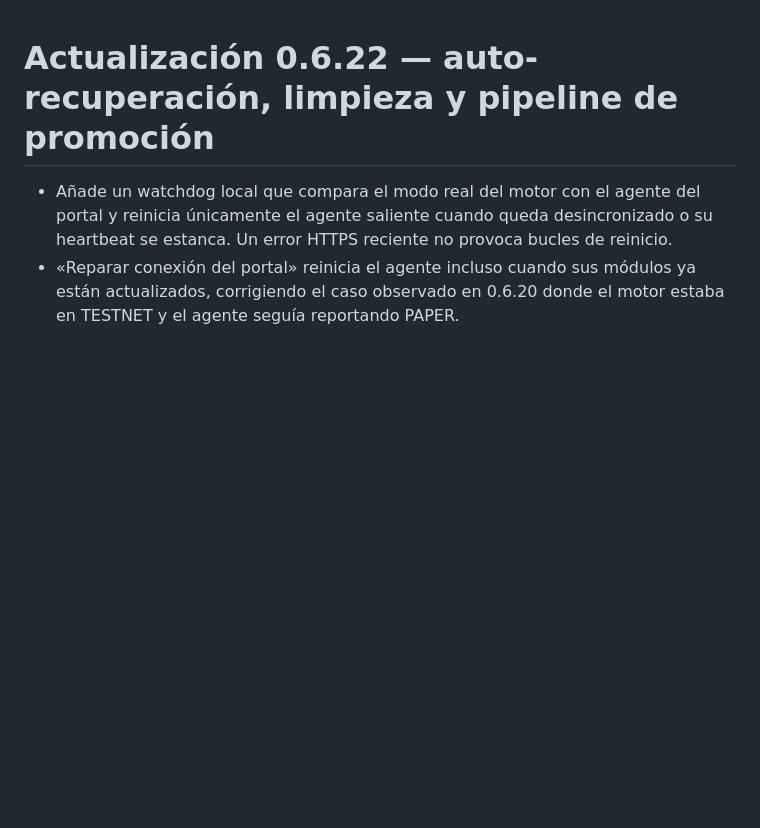
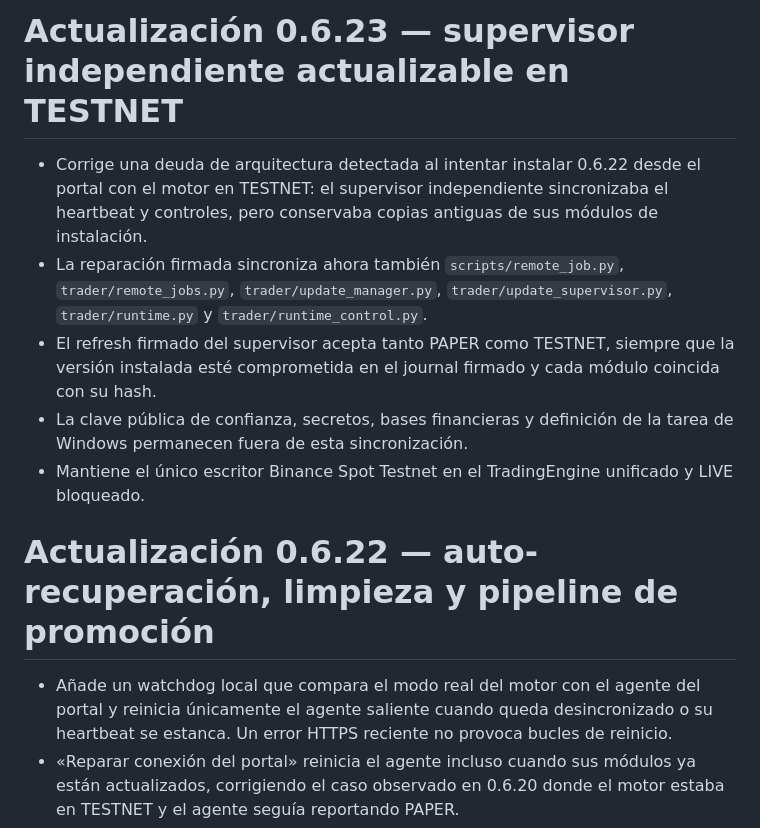
Before and after one commit to jlboper/Crypto-BOT, a Markdown page: UPDATE_NOTES.md, the part around the change. Rendered like a GitHub page; blank space fills up the shorter version.

Commit message:
Document v0.6.23 supervisor self-update fix

```diff
--- a/UPDATE_NOTES.md
+++ b/UPDATE_NOTES.md
@@ -1,3 +1,11 @@
+# Actualización 0.6.23 — supervisor independiente actualizable en TESTNET
+
+- Corrige una deuda de arquitectura detectada al intentar instalar 0.6.22 desde el portal con el motor en TESTNET: el supervisor independiente sincronizaba el heartbeat y controles, pero conservaba copias antiguas de sus módulos de instalación.
+- La reparación firmada sincroniza ahora también `scripts/remote_job.py`, `trader/remote_jobs.py`, `trader/update_manager.py`, `trader/update_supervisor.py`, `trader/runtime.py` y `trader/runtime_control.py`.
+- El refresh firmado del supervisor acepta tanto PAPER como TESTNET, siempre que la versión instalada esté comprometida en el journal firmado y cada módulo coincida con su hash.
+- La clave pública de confianza, secretos, bases financieras y definición de la tarea de Windows permanecen fuera de esta sincronización.
+- Mantiene el único escritor Binance Spot Testnet en el TradingEngine unificado y LIVE bloqueado.
+
 # Actualización 0.6.22 — auto-recuperación, limpieza y pipeline de promoción
 
 - Añade un watchdog local que compara el modo real del motor con el agente del portal y reinicia únicamente el agente saliente cuando queda desincronizado o su heartbeat se estanca. Un error HTTPS reciente no provoca bucles de reinicio.
```
